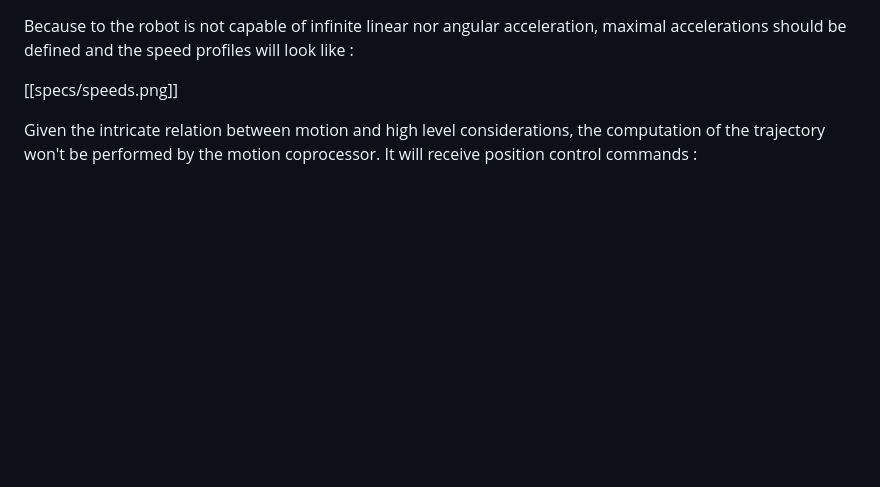
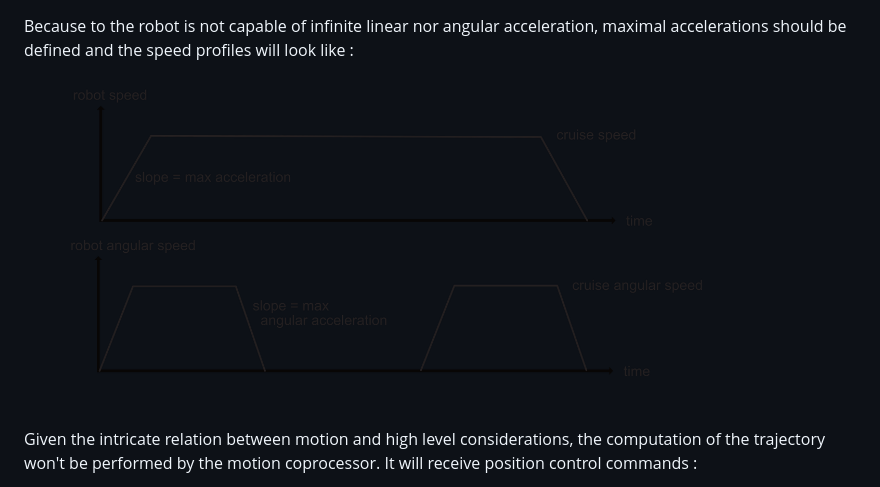
Before and after one commit to TelecomParistoc/MotorController, a Markdown page: specs.md, the part around the change printed below. GitHub-like rendering; pictures changed too: specs/speeds.png (added); blank space fills up the shorter version.

Commit message:
added specs schematics

```diff
--- a/specs.md
+++ b/specs.md
@@ -15,7 +15,7 @@ Here is an example :
 Because to the robot is not capable of infinite linear nor angular acceleration, maximal accelerations should be defined and
 the speed profiles will look like :
 
-[[specs/speeds.png]]
+![speeds](specs/speeds.png)
 
 Given the intricate relation between motion and high level considerations, the computation of the trajectory won't be performed by the
 motion coprocessor. It will receive position control commands :
```
Also changed, not shown: other parts of specs.md (+1 -1 lines), specs/trajectory.jpeg (added).
